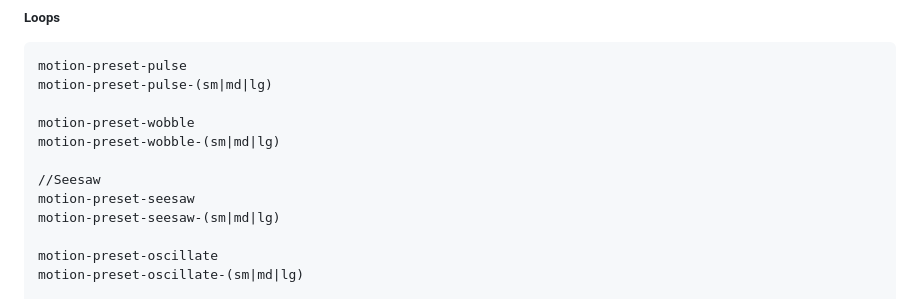
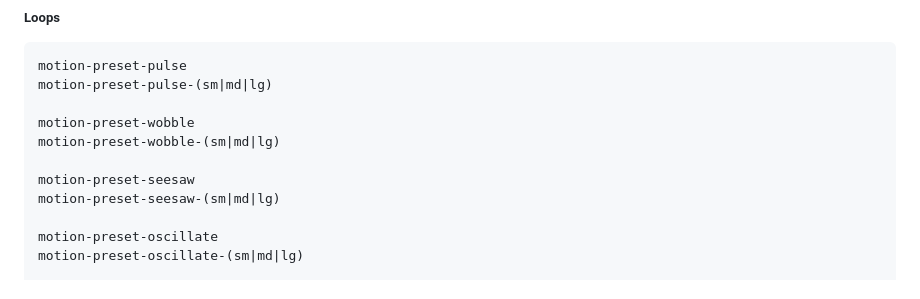
Before and after one commit to whatnickcodes/unocss-preset-tailwindcss-motion, a Markdown page: README.md, the part around the change. Drawn GitHub-style.

```diff
--- a/README.md
+++ b/README.md
@@ -272,7 +272,6 @@ motion-preset-pulse-(sm|md|lg)
 motion-preset-wobble
 motion-preset-wobble-(sm|md|lg)
 
-//Seesaw
 motion-preset-seesaw
 motion-preset-seesaw-(sm|md|lg)
 
```
